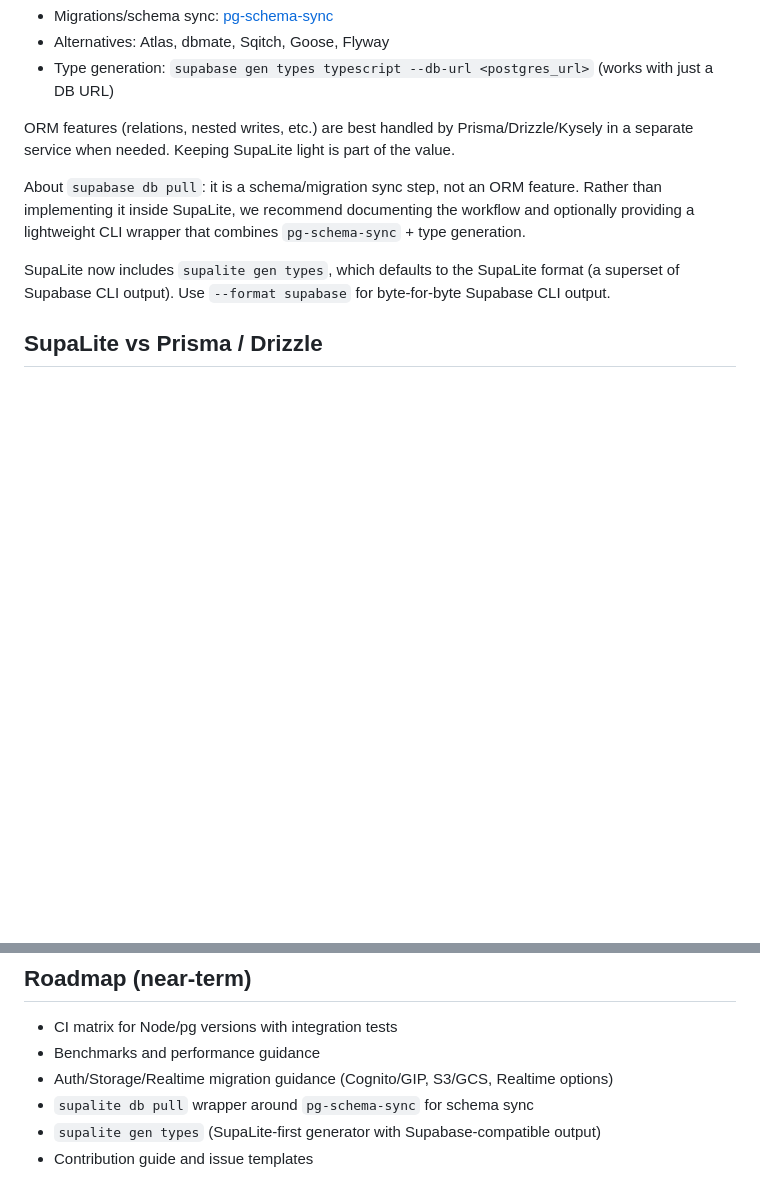
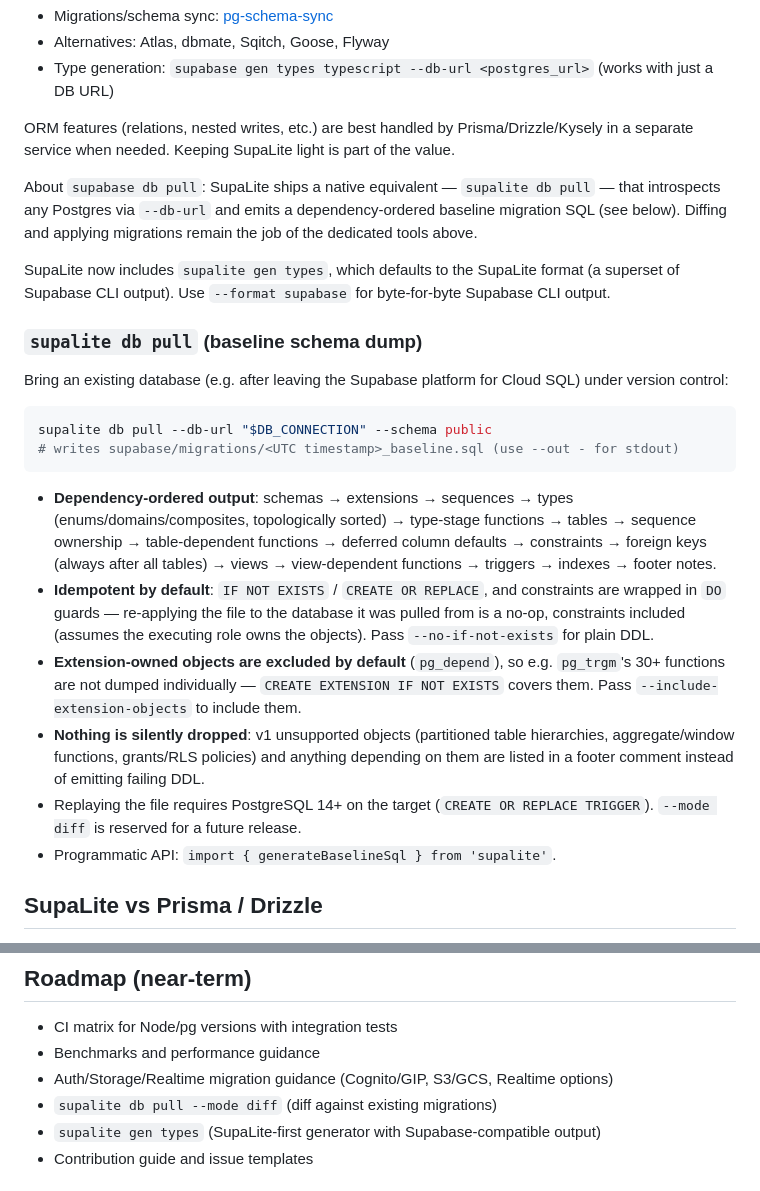
Before and after one commit to genideas-labs/supalite, a Markdown page: README.md, 2 parts joined by grey strips. Drawn GitHub-style; blank space fills up the shorter version.

Commit message:
docs: T020-T022 README (en/ko) db pull section + roadmap update, CHANGELOG entry (#4)
Co-Authored-By: Claude Fable 5 <noreply@anthropic.com>

````diff
--- a/README.md
+++ b/README.md
@@ -62,9 +62,25 @@ SupaLite is intentionally ORM-light. For schema management and migrations, use d
 
 ORM features (relations, nested writes, etc.) are best handled by Prisma/Drizzle/Kysely in a separate service when needed. Keeping SupaLite light is part of the value.
 
-About `supabase db pull`: it is a schema/migration sync step, not an ORM feature. Rather than implementing it inside SupaLite, we recommend documenting the workflow and optionally providing a lightweight CLI wrapper that combines `pg-schema-sync` + type generation.
+About `supabase db pull`: SupaLite ships a native equivalent — `supalite db pull` — that introspects any Postgres via `--db-url` and emits a dependency-ordered baseline migration SQL (see below). Diffing and applying migrations remain the job of the dedicated tools above.
 
 SupaLite now includes `supalite gen types`, which defaults to the SupaLite format (a superset of Supabase CLI output). Use `--format supabase` for byte-for-byte Supabase CLI output.
+
+### `supalite db pull` (baseline schema dump)
+
+Bring an existing database (e.g. after leaving the Supabase platform for Cloud SQL) under version control:
+
+```bash
+supalite db pull --db-url "$DB_CONNECTION" --schema public
+# writes supabase/migrations/<UTC timestamp>_baseline.sql (use --out - for stdout)
+```
+
+- **Dependency-ordered output**: schemas → extensions → sequences → types (enums/domains/composites, topologically sorted) → type-stage functions → tables → sequence ownership → table-dependent functions → deferred column defaults → constraints → foreign keys (always after all tables) → views → view-dependent functions → triggers → indexes → footer notes.
+- **Idempotent by default**: `IF NOT EXISTS` / `CREATE OR REPLACE`, and constraints are wrapped in `DO` guards — re-applying the file to the database it was pulled from is a no-op, constraints included (assumes the executing role owns the objects). Pass `--no-if-not-exists` for plain DDL.
+- **Extension-owned objects are excluded by default** (`pg_depend`), so e.g. `pg_trgm`'s 30+ functions are not dumped individually — `CREATE EXTENSION IF NOT EXISTS` covers them. Pass `--include-extension-objects` to include them.
+- **Nothing is silently dropped**: v1 unsupported objects (partitioned table hierarchies, aggregate/window functions, grants/RLS policies) and anything depending on them are listed in a footer comment instead of emitting failing DDL.
+- Replaying the file requires PostgreSQL 14+ on the target (`CREATE OR REPLACE TRIGGER`). `--mode diff` is reserved for a future release.
+- Programmatic API: `import { generateBaselineSql } from 'supalite'`.
 
 ## SupaLite vs Prisma / Drizzle
 
@@ -136,7 +152,7 @@ const data = await db
 - CI matrix for Node/pg versions with integration tests
 - Benchmarks and performance guidance
 - Auth/Storage/Realtime migration guidance (Cognito/GIP, S3/GCS, Realtime options)
-- `supalite db pull` wrapper around `pg-schema-sync` for schema sync
+- `supalite db pull --mode diff` (diff against existing migrations)
 - `supalite gen types` (SupaLite-first generator with Supabase-compatible output)
 - Contribution guide and issue templates
 
````
Also changed, not shown: CHANGELOG.md (+5 -0 lines), README.ko.md (+18 -2 lines).
